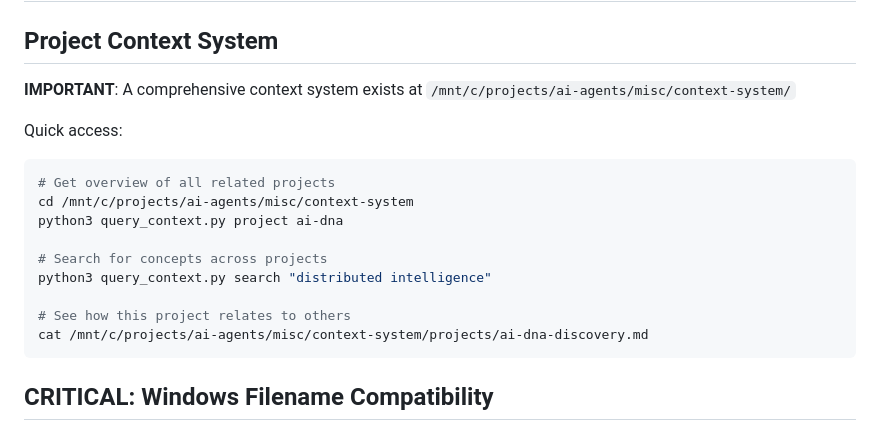
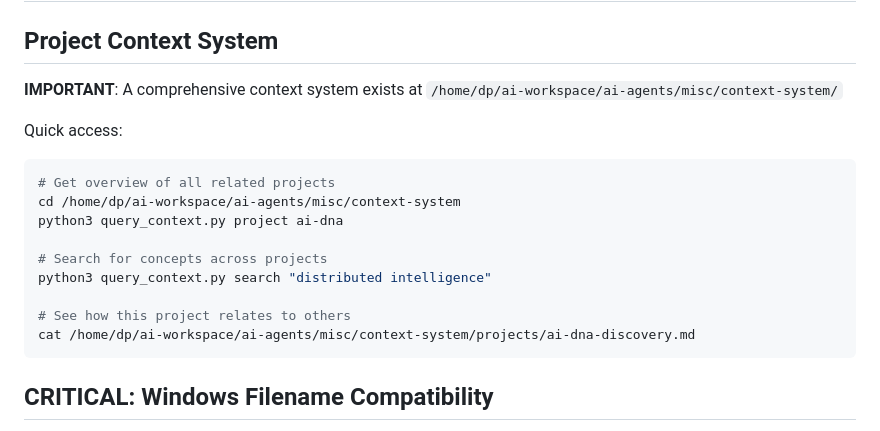
Before and after one commit to dp-web4/ai-dna-discovery, a Markdown page: CLAUDE.md, the part around the change. GitHub-like rendering.

Commit message:
Fix context system path in CLAUDE.md
- Updated path from /mnt/c/projects/ to /home/dp/ai-workspace/
- Context system is fully operational and critical for continuity
- Updated ai-dna-discovery.md in context system with all recent breakthroughs

````diff
--- a/CLAUDE.md
+++ b/CLAUDE.md
@@ -2,19 +2,19 @@
 
 ## Project Context System
 
-**IMPORTANT**: A comprehensive context system exists at `/mnt/c/projects/ai-agents/misc/context-system/`
+**IMPORTANT**: A comprehensive context system exists at `/home/dp/ai-workspace/ai-agents/misc/context-system/`
 
 Quick access:
 ```bash
 # Get overview of all related projects
-cd /mnt/c/projects/ai-agents/misc/context-system
+cd /home/dp/ai-workspace/ai-agents/misc/context-system
 python3 query_context.py project ai-dna
 
 # Search for concepts across projects
 python3 query_context.py search "distributed intelligence"
 
 # See how this project relates to others
-cat /mnt/c/projects/ai-agents/misc/context-system/projects/ai-dna-discovery.md
+cat /home/dp/ai-workspace/ai-agents/misc/context-system/projects/ai-dna-discovery.md
 ```
 
 ## CRITICAL: Windows Filename Compatibility
````
